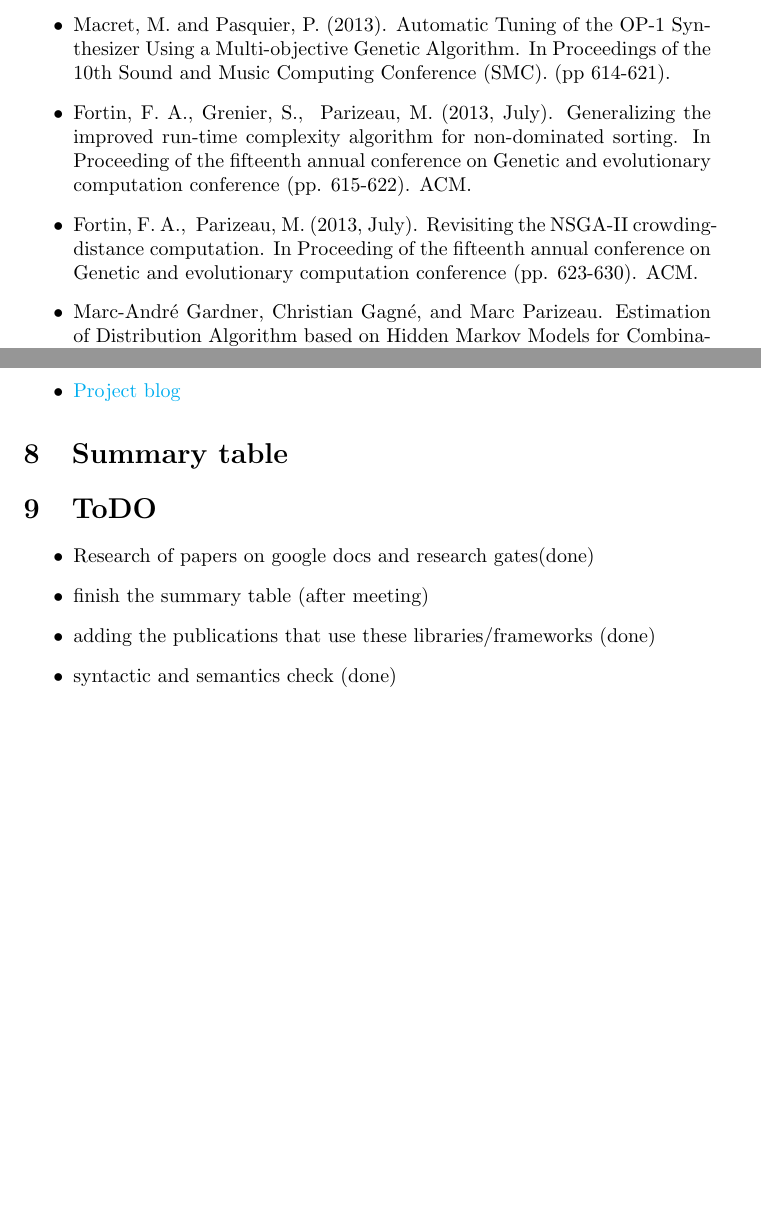
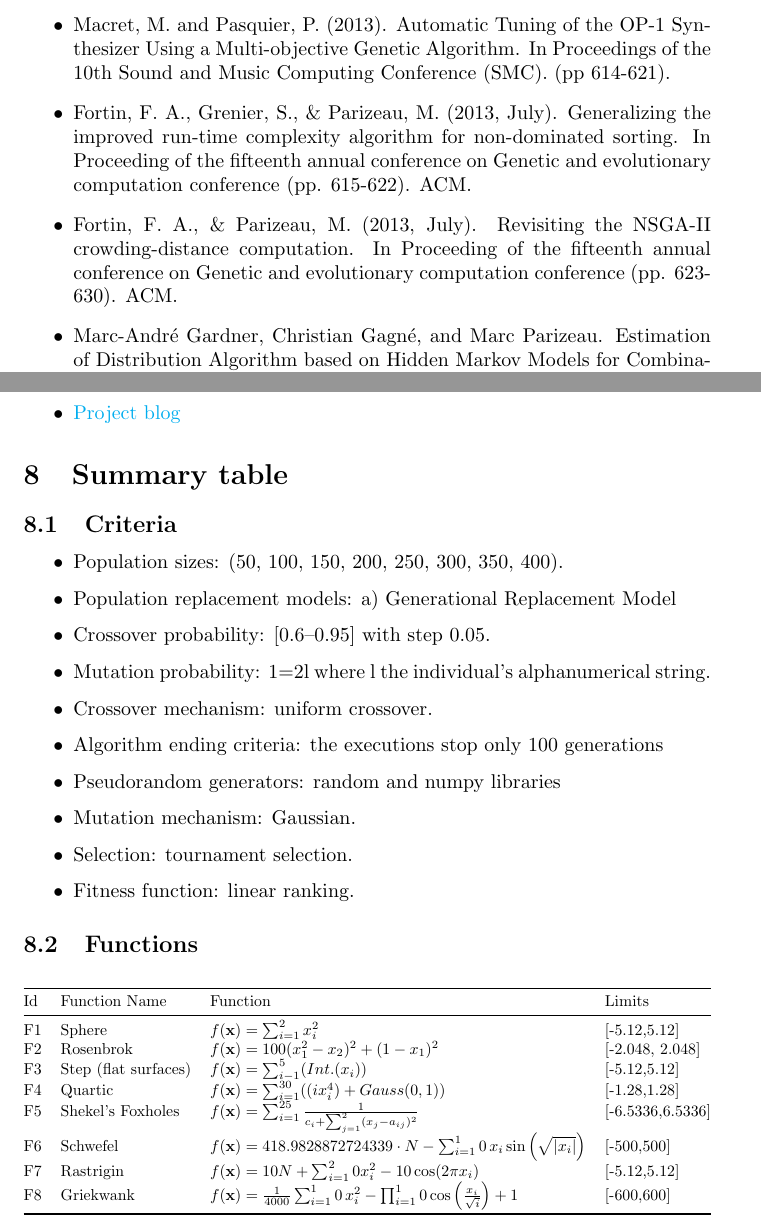
Before and after one commit to cmencar/dcstar2, a LaTeX document (ga_libraries_cmp/ga_libraries_cmp/ga_libraries_cmp.tex): two parts of pages 9 and 26 of 26, joined at a grey line, cut so that both start at the same text, the shorter picture padded with empty space. Compiled offline with pdfLaTeX.

Commit message:
Add files via upload

```diff
--- a/ga_libraries_cmp/ga_libraries_cmp/ga_libraries_cmp.tex
+++ b/ga_libraries_cmp/ga_libraries_cmp/ga_libraries_cmp.tex
@@ -9,7 +9,10 @@
 }
 
 \urlstyle{same}
-
+ \usepackage{float}
+\restylefloat{table}
+\usepackage{booktabs}
+\usepackage{graphicx}
 \DeclareUnicodeCharacter{FB01}{fi}
 \DeclareUnicodeCharacter{FB02}{fl}
 
@@ -159,8 +162,8 @@
     \item Van Geit W, Gevaert M, Chindemi G, Rössert C, Courcol J, Muller EB, Schürmann F, Segev I and Markram H (2016). BluePyOpt: Leveraging open source software and cloud infrastructure to optimise model parameters in neuroscience. Front. Neuroinform. 10:17.
    \item  Lara-Cabrera, R., Cotta, C. and Fernández-Leiva, A.J. (2014). Geometrical vs topological measures for the evolution of aesthetic maps in a rts game, Entertainment Computing,
     \item Macret, M. and Pasquier, P. (2013). Automatic Tuning of the OP-1 Synthesizer Using a Multi-objective Genetic Algorithm. In Proceedings of the 10th Sound and Music Computing Conference (SMC). (pp 614-621).
-		\item  Fortin, F. A., Grenier, S., & Parizeau, M. (2013, July). Generalizing the improved run-time complexity algorithm for non-dominated sorting. In Proceeding of the fifteenth annual conference on Genetic and evolutionary computation conference (pp. 615-622). ACM.
-		\item  Fortin, F. A., & Parizeau, M. (2013, July). Revisiting the NSGA-II crowding-distance computation. In Proceeding of the fifteenth annual conference on Genetic and evolutionary computation conference (pp. 623-630). ACM.
+   \item  Fortin, F. A., Grenier, S., \& Parizeau, M. (2013, July). Generalizing the improved run-time complexity algorithm for non-dominated sorting. In Proceeding of the fifteenth annual conference on Genetic and evolutionary computation conference (pp. 615-622). ACM.
+   \item  Fortin, F. A., \& Parizeau, M. (2013, July). Revisiting the NSGA-II crowding-distance computation. In Proceeding of the fifteenth annual conference on Genetic and evolutionary computation conference (pp. 623-630). ACM.
    \item  Marc-André Gardner, Christian Gagné, and Marc Parizeau. Estimation of Distribution Algorithm based on Hidden Markov Models for Combinatorial Optimization. in Comp. Proc. Genetic and Evolutionary Computation Conference (GECCO 2013), July 2013.
    \item  J. T. Zhai, M. A. Bamakhrama, and T. Stefanov. "Exploiting Just-enough Parallelism when Mapping Streaming Applications in Hard Real-time Systems". Design Automation Conference (DAC 2013), 2013.
    \item  V. Akbarzadeh, C. Gagné, M. Parizeau, M. Argany, M. A Mostafavi, "Probabilistic Sensing Model for Sensor Placement Optimization Based on Line-of-Sight Coverage", Accepted in IEEE Transactions on Instrumentation and Measurement, 2012.
@@ -602,12 +605,40 @@
 
 \section{Summary table}
 
-	\section{ToDO}
+
+\subsection{Criteria}
     \begin{itemize}
-		\item Research of papers on google docs and research gates(done)
-		\item finish the summary table (after meeting)
-		\item adding the publications that use these libraries/frameworks (done)
-		\item syntactic and semantics check (done)
-	\end{itemize}
+        \item Population sizes: (50, 100, 150, 200, 250, 300, 350, 400).
+        \item Population replacement models: a) Generational Replacement Model
+        \item Crossover probability: [0.6–0.95] with step 0.05.
+        \item Mutation probability: 1=2l where l the individual’s alphanumerical string.
+        \item Crossover mechanism: uniform crossover.
+        \item Algorithm ending criteria: the executions stop only 100 generations
+        \item Pseudorandom generators: random and numpy libraries
+        \item Mutation mechanism: Gaussian.
+        \item Selection: tournament selection.
+        \item Fitness function: linear ranking.
+    \end{itemize}{}
+
+\subsection{Functions}
+\begin{table}[H]
+\resizebox{\textwidth}{!}{%
+\begin{tabular}{@{}llll@{}}
+\toprule
+Id & Function Name        & Function                                                                                                    & Limits           \\ \midrule
+F1 & Sphere               & $ f(\mathbf{x}) = \sum_{i=1}^2x_i^2    $                                                                       & [-5.12,5.12]     \\
+F2 & Rosenbrok            & $f(\mathbf{x}) =  100(x_1^2-x_2 )^2 +(1-x_1)^2  $                                         & [-2.048, 2.048]  \\
+F3 & Step (flat surfaces) & $ f(\mathbf{x}) = \sum_{i-1}^{5}(Int.(x_i))   $                                                                & [-5.12,5.12]     \\
+F4 & Quartic              & $ f(\mathbf{x}) = \sum_{i=1}^{30}((ix_i^4) + Gauss(0,1))                                                      $ & [-1.28,1.28]     \\
+F5 & Shekel's Foxholes    & $f(\mathbf{x}) = \sum_{i = 1}^{25} \frac{1}{c_{i} + \sum_{j = 1}^{2} (x_{j} - a_{ij})^2 }  $     & [-6.5336,6.5336] \\
+F6 & Schwefel             & $f(\mathbf{x}) = 418.9828872724339 \cdot N - \sum_{i=1}^10\,x_i\sin\left(\sqrt{|x_i|}\right) $                 & [-500,500]       \\
+F7 & Rastrigin            & $f(\mathbf{x}) = 10N + \sum_{i=1}^20 x_i^2-10\cos(2\pi x_i)  $                                                 & [-5.12,5.12]     \\
+F8 & Griekwank            & $f(\mathbf{x}) = \frac{1}{4000} \sum_{i=1}^10\,x_i^2 - \prod_{i=1}^10\cos\left(\frac{x_i}{\sqrt{i}}\right) + 1 $& [-600,600]       \\ \bottomrule
+\end{tabular}%
+}
+\end{table}
+
+
+
 
 \end{document}
```
Also changed, not shown: ga_libraries_cmp/ga_libraries_cmp/ga_libraries_cmp.tex (2 more changed lines). Lines whose indentation alone changed are shown as unchanged.
